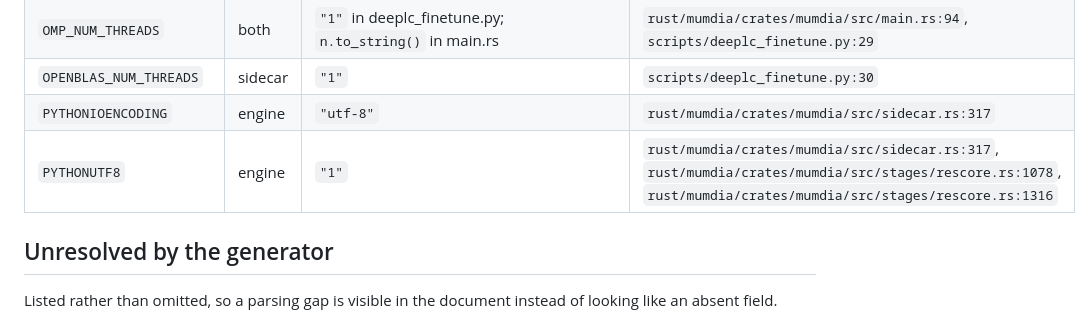
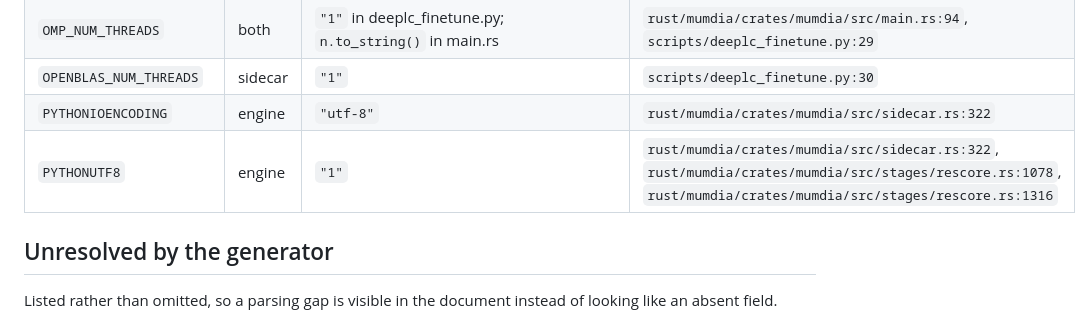
Before and after one commit to CompOmics/MuMDIA, a Markdown page: docs/24_config_reference.md, the part around the change. Rendered like a GitHub page.

Commit message:
docs: regenerate the config reference for the moved sidecar.rs citations
Two environment-variable rows cite sidecar.rs line numbers, which the run_ms2pip change shifted by five lines. Regenerated from a clean export of the tree with ci/gen_config_reference.py; the schema is unchanged.

Co-Authored-By: Claude Opus 5 (1M context) <noreply@anthropic.com>

```diff
--- a/docs/24_config_reference.md
+++ b/docs/24_config_reference.md
@@ -789,8 +789,8 @@ one exception noted in its own help text: it sets `MUMDIA_NN_THREADS` and
 | `NUMEXPR_NUM_THREADS` | sidecar | `"1"` | `scripts/deeplc_finetune.py:32` |
 | `OMP_NUM_THREADS` | both | `"1"` in deeplc_finetune.py; `n.to_string()` in main.rs | `rust/mumdia/crates/mumdia/src/main.rs:94`, `scripts/deeplc_finetune.py:29` |
 | `OPENBLAS_NUM_THREADS` | sidecar | `"1"` | `scripts/deeplc_finetune.py:30` |
-| `PYTHONIOENCODING` | engine | `"utf-8"` | `rust/mumdia/crates/mumdia/src/sidecar.rs:317` |
-| `PYTHONUTF8` | engine | `"1"` | `rust/mumdia/crates/mumdia/src/sidecar.rs:317`, `rust/mumdia/crates/mumdia/src/stages/rescore.rs:1078`, `rust/mumdia/crates/mumdia/src/stages/rescore.rs:1316` |
+| `PYTHONIOENCODING` | engine | `"utf-8"` | `rust/mumdia/crates/mumdia/src/sidecar.rs:322` |
+| `PYTHONUTF8` | engine | `"1"` | `rust/mumdia/crates/mumdia/src/sidecar.rs:322`, `rust/mumdia/crates/mumdia/src/stages/rescore.rs:1078`, `rust/mumdia/crates/mumdia/src/stages/rescore.rs:1316` |
 
 ## Unresolved by the generator
 
```
